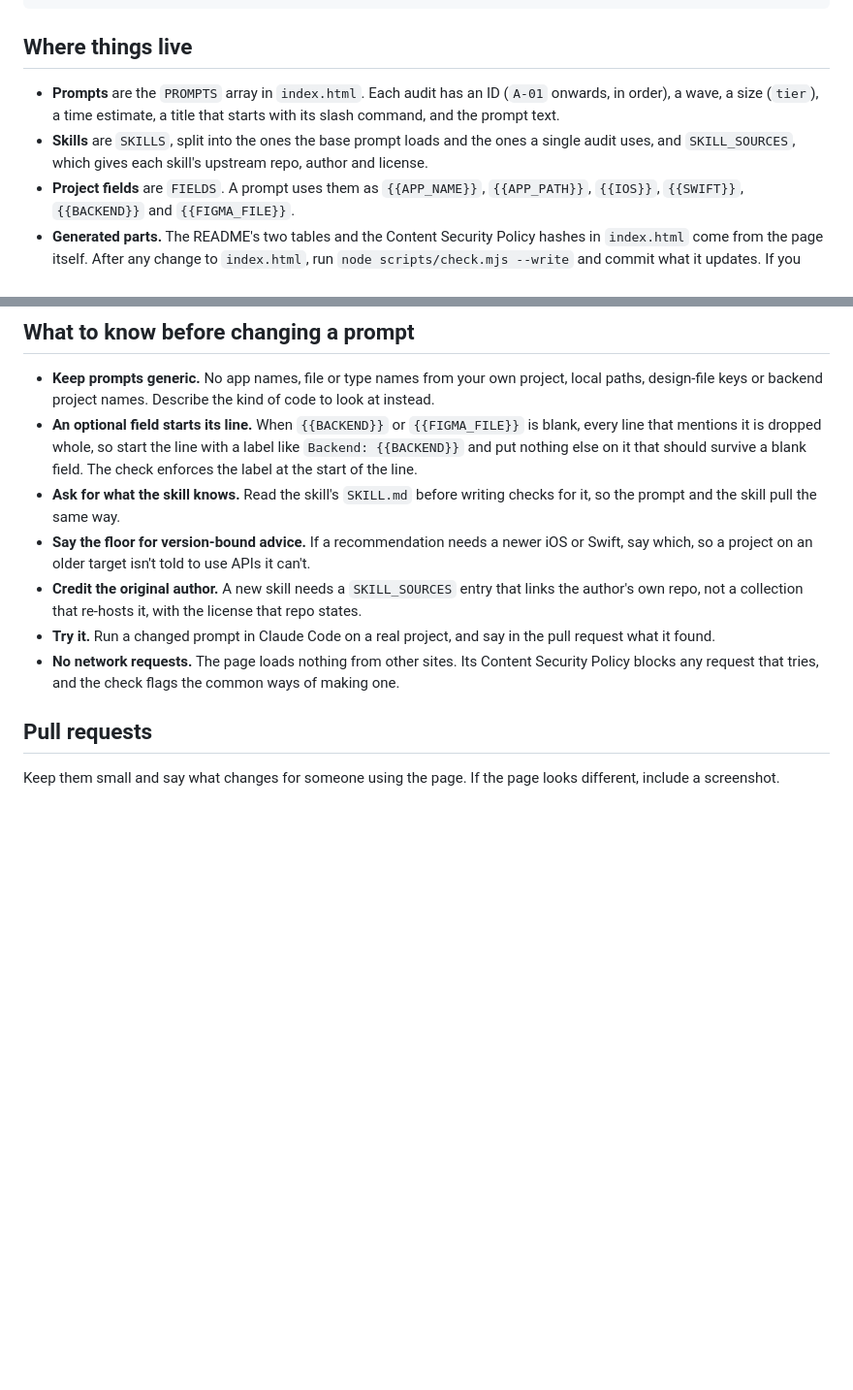
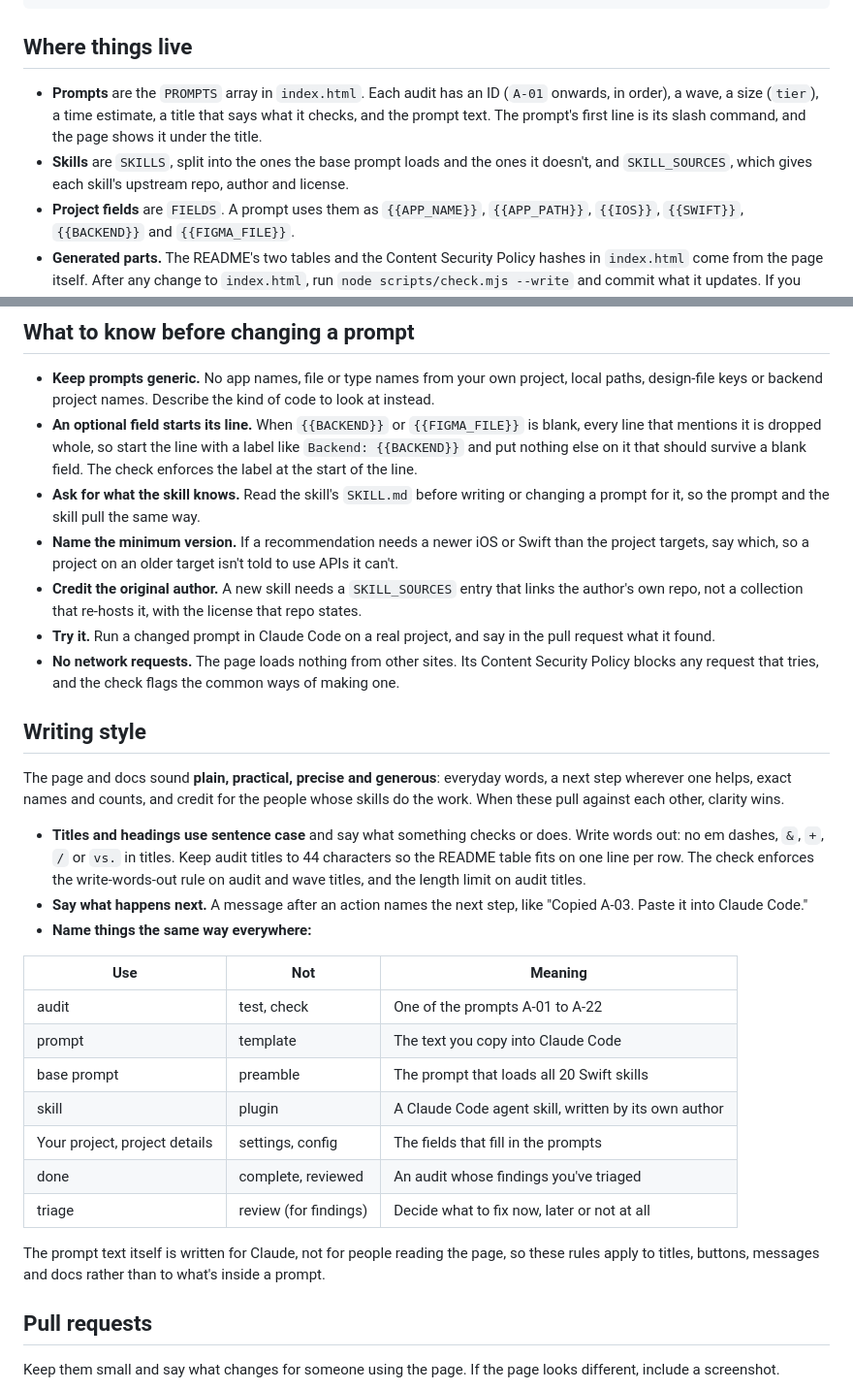
Before and after one commit to mvoshell652/swift-audit-prompts, a Markdown page: CONTRIBUTING.md, 2 parts joined by grey strips. Shown at 97% size. GitHub-like rendering; blank space fills up the shorter version.

```diff
--- a/CONTRIBUTING.md
+++ b/CONTRIBUTING.md
@@ -20,8 +20,8 @@ node scripts/check.mjs
 
 ## Where things live
 
-- **Prompts** are the `PROMPTS` array in `index.html`. Each audit has an ID (`A-01` onwards, in order), a wave, a size (`tier`), a time estimate, a title that starts with its slash command, and the prompt text.
-- **Skills** are `SKILLS`, split into the ones the base prompt loads and the ones a single audit uses, and `SKILL_SOURCES`, which gives each skill's upstream repo, author and license.
+- **Prompts** are the `PROMPTS` array in `index.html`. Each audit has an ID (`A-01` onwards, in order), a wave, a size (`tier`), a time estimate, a title that says what it checks, and the prompt text. The prompt's first line is its slash command, and the page shows it under the title.
+- **Skills** are `SKILLS`, split into the ones the base prompt loads and the ones it doesn't, and `SKILL_SOURCES`, which gives each skill's upstream repo, author and license.
 - **Project fields** are `FIELDS`. A prompt uses them as `{{APP_NAME}}`, `{{APP_PATH}}`, `{{IOS}}`, `{{SWIFT}}`, `{{BACKEND}}` and `{{FIGMA_FILE}}`.
 - **Generated parts.** The README's two tables and the Content Security Policy hashes in `index.html` come from the page itself. After any change to `index.html`, run `node scripts/check.mjs --write` and commit what it updates. If you skip it, the browser blocks the page's own script and CI fails.
 - **Keep the data above `const STATE_KEY`.** The check loads `FIELDS`, `SKILLS`, `SKILL_SOURCES` and `PROMPTS` from everything above that line, so they must stay there and must not touch the page.
@@ -31,12 +31,32 @@ node scripts/check.mjs
 
 - **Keep prompts generic.** No app names, file or type names from your own project, local paths, design-file keys or backend project names. Describe the kind of code to look at instead.
 - **An optional field starts its line.** When `{{BACKEND}}` or `{{FIGMA_FILE}}` is blank, every line that mentions it is dropped whole, so start the line with a label like `Backend: {{BACKEND}}` and put nothing else on it that should survive a blank field. The check enforces the label at the start of the line.
-- **Ask for what the skill knows.** Read the skill's `SKILL.md` before writing checks for it, so the prompt and the skill pull the same way.
-- **Say the floor for version-bound advice.** If a recommendation needs a newer iOS or Swift, say which, so a project on an older target isn't told to use APIs it can't.
+- **Ask for what the skill knows.** Read the skill's `SKILL.md` before writing or changing a prompt for it, so the prompt and the skill pull the same way.
+- **Name the minimum version.** If a recommendation needs a newer iOS or Swift than the project targets, say which, so a project on an older target isn't told to use APIs it can't.
 - **Credit the original author.** A new skill needs a `SKILL_SOURCES` entry that links the author's own repo, not a collection that re-hosts it, with the license that repo states.
 - **Try it.** Run a changed prompt in Claude Code on a real project, and say in the pull request what it found.
 - **No network requests.** The page loads nothing from other sites. Its Content Security Policy blocks any request that tries, and the check flags the common ways of making one.
 
+## Writing style
+
+The page and docs sound **plain, practical, precise and generous**: everyday words, a next step wherever one helps, exact names and counts, and credit for the people whose skills do the work. When these pull against each other, clarity wins.
+
+- **Titles and headings use sentence case** and say what something checks or does. Write words out: no em dashes, `&`, `+`, `/` or `vs.` in titles. Keep audit titles to 44 characters so the README table fits on one line per row. The check enforces the write-words-out rule on audit and wave titles, and the length limit on audit titles.
+- **Say what happens next.** A message after an action names the next step, like "Copied A-03. Paste it into Claude Code."
+- **Name things the same way everywhere:**
+
+| Use | Not | Meaning |
+|---|---|---|
+| audit | test, check | One of the prompts A-01 to A-22 |
+| prompt | template | The text you copy into Claude Code |
+| base prompt | preamble | The prompt that loads all 20 Swift skills |
+| skill | plugin | A Claude Code agent skill, written by its own author |
+| Your project, project details | settings, config | The fields that fill in the prompts |
+| done | complete, reviewed | An audit whose findings you've triaged |
+| triage | review (for findings) | Decide what to fix now, later or not at all |
+
+The prompt text itself is written for Claude, not for people reading the page, so these rules apply to titles, buttons, messages and docs rather than to what's inside a prompt.
+
 ## Pull requests
 
 Keep them small and say what changes for someone using the page. If the page looks different, include a screenshot.
```
Also changed, not shown: README.md (+56 -56 lines), SECURITY.md (+2 -2 lines), docs/og.jpg, docs/screenshot.jpg, 2 other files.
